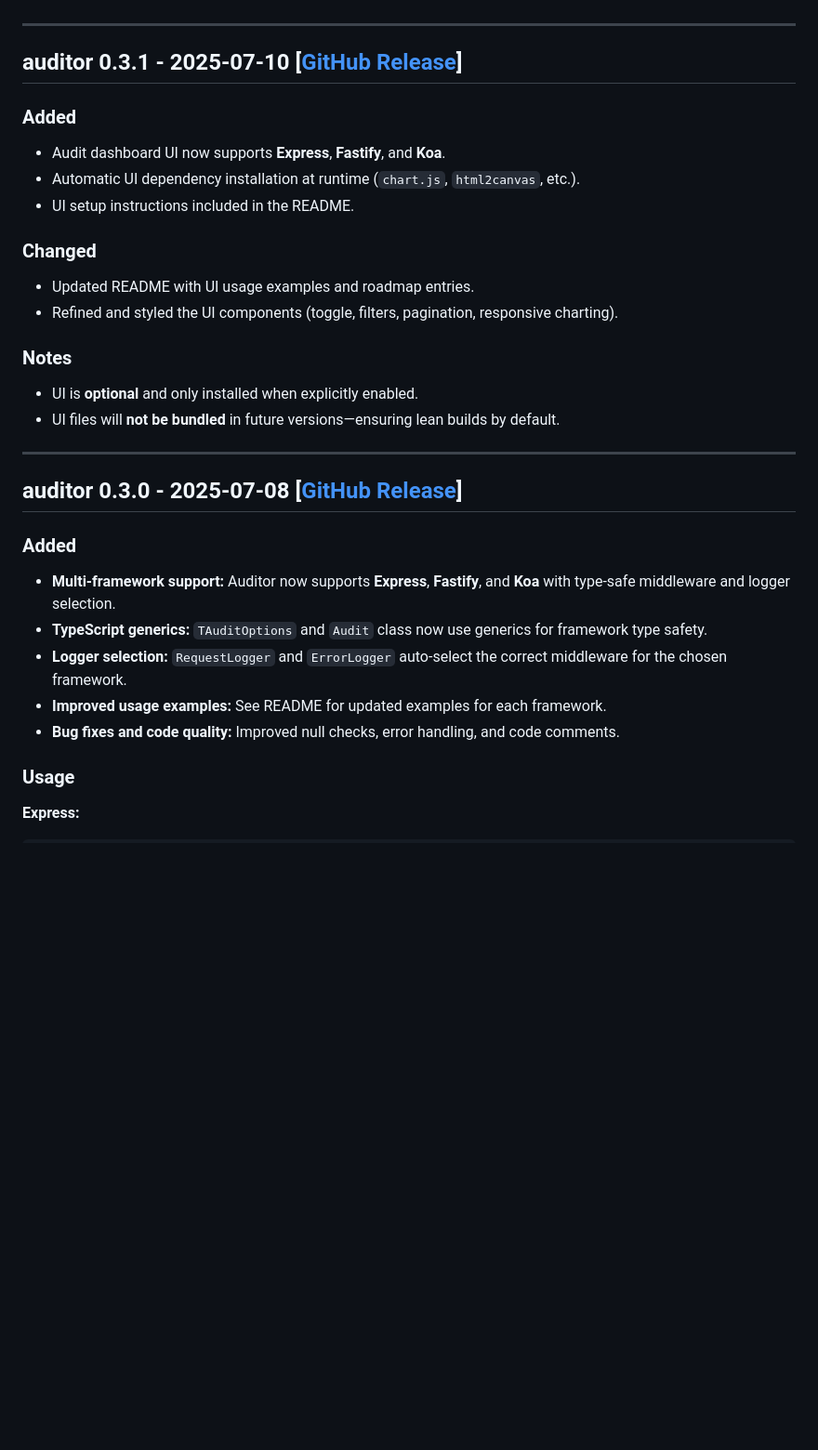
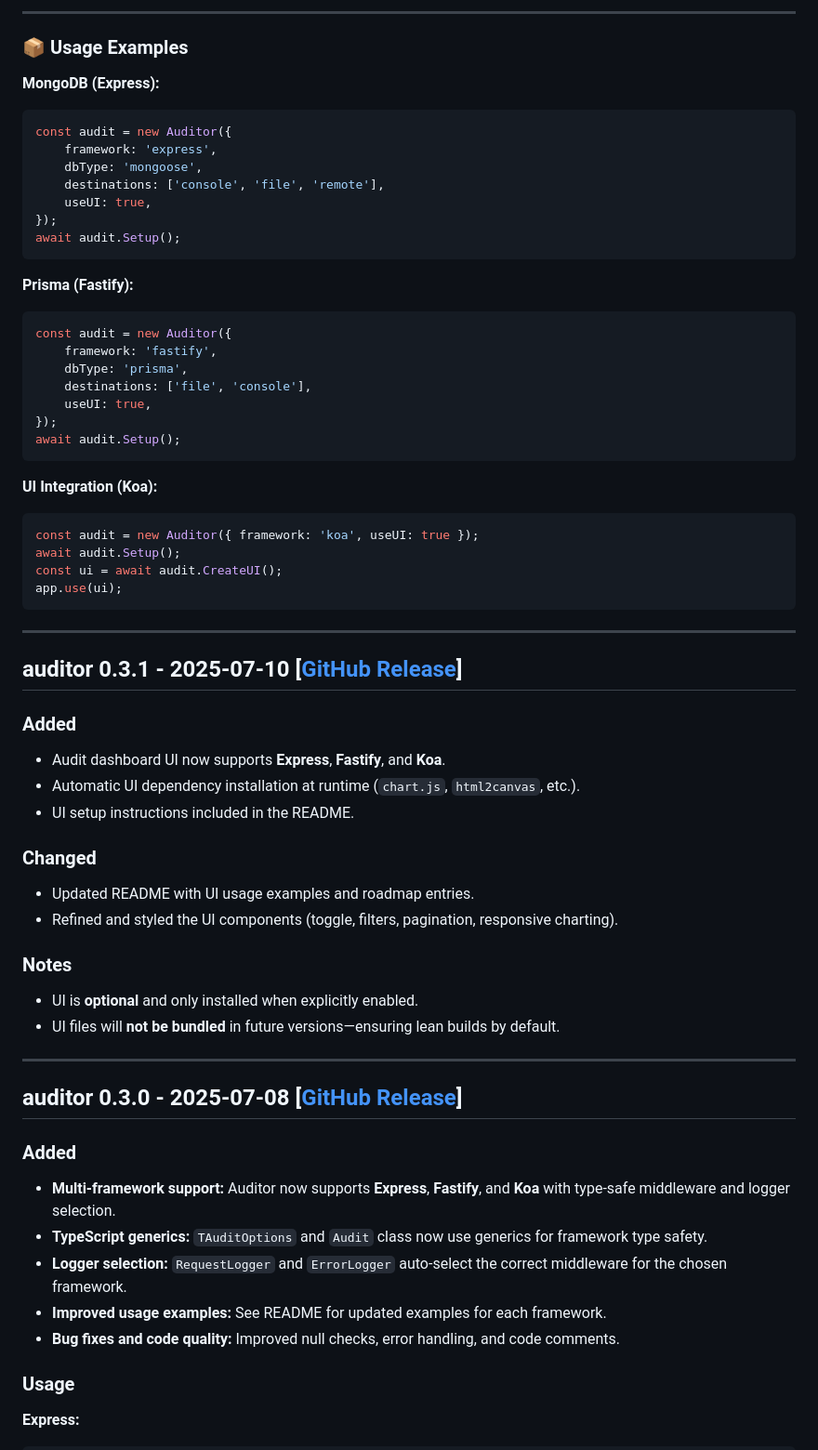
Before and after one commit to King-diablo/auditor, a Markdown page: CHANGELOG.md, the part around one of its changes. Shown at 93% size. GitHub-like rendering; blank space fills up the shorter version.

`````diff
--- a/CHANGELOG.md
+++ b/CHANGELOG.md
@@ -24,3 +83,39 @@ All notable changes to this project will be documented in this file.
+---
+
+### 📦 Usage Examples
+
+**MongoDB (Express):**
+
+```ts
+const audit = new Auditor({
+	framework: 'express',
+	dbType: 'mongoose',
+	destinations: ['console', 'file', 'remote'],
+	useUI: true,
+});
+await audit.Setup();
+````
+
+**Prisma (Fastify):**
+
+```ts
+const audit = new Auditor({
+	framework: 'fastify',
+	dbType: 'prisma',
+	destinations: ['file', 'console'],
+	useUI: true,
+});
+await audit.Setup();
+```
+
+**UI Integration (Koa):**
+
+```ts
+const audit = new Auditor({ framework: 'koa', useUI: true });
+await audit.Setup();
+const ui = await audit.CreateUI();
+app.use(ui);
+```
 
 ---
 
@@ -28,19 +123,19 @@ All notable changes to this project will be documented in this file.
 
 ### Added
 
--   Audit dashboard UI now supports **Express**, **Fastify**, and **Koa**.
--   Automatic UI dependency installation at runtime (`chart.js`, `html2canvas`, etc.).
--   UI setup instructions included in the README.
+* Audit dashboard UI now supports **Express**, **Fastify**, and **Koa**.
+* Automatic UI dependency installation at runtime (`chart.js`, `html2canvas`, etc.).
+* UI setup instructions included in the README.
 
 ### Changed
 
--   Updated README with UI usage examples and roadmap entries.
--   Refined and styled the UI components (toggle, filters, pagination, responsive charting).
+* Updated README with UI usage examples and roadmap entries.
+* Refined and styled the UI components (toggle, filters, pagination, responsive charting).
 
 ### Notes
 
--   UI is **optional** and only installed when explicitly enabled.
--   UI files will **not be bundled** in future versions—ensuring lean builds by default.
+* UI is **optional** and only installed when explicitly enabled.
+* UI files will **not be bundled** in future versions—ensuring lean builds by default.
 
 ---
 
@@ -48,11 +143,11 @@ All notable changes to this project will be documented in this file.
 
 ### Added
 
--   **Multi-framework support:** Auditor now supports **Express**, **Fastify**, and **Koa** with type-safe middleware and logger selection.
--   **TypeScript generics:** `TAuditOptions` and `Audit` class now use generics for framework type safety.
--   **Logger selection:** `RequestLogger` and `ErrorLogger` auto-select the correct middleware for the chosen framework.
--   **Improved usage examples:** See README for updated examples for each framework.
--   **Bug fixes and code quality:** Improved null checks, error handling, and code comments.
+* **Multi-framework support:** Auditor now supports **Express**, **Fastify**, and **Koa** with type-safe middleware and logger selection.
+* **TypeScript generics:** `TAuditOptions` and `Audit` class now use generics for framework type safety.
+* **Logger selection:** `RequestLogger` and `ErrorLogger` auto-select the correct middleware for the chosen framework.
+* **Improved usage examples:** See README for updated examples for each framework.
+* **Bug fixes and code quality:** Improved null checks, error handling, and code comments.
 
 ### Usage
 
`````
Also changed, not shown: other parts of CHANGELOG.md (+82 -25 lines).
